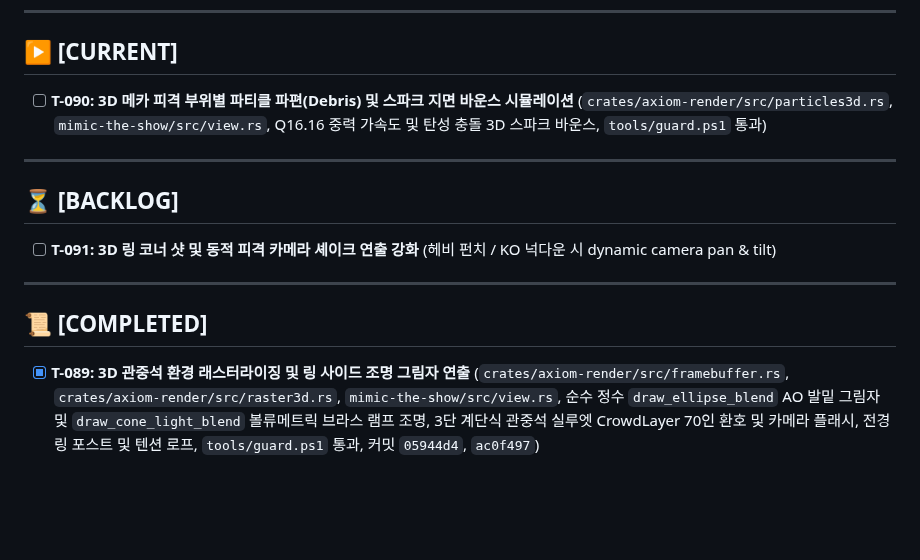
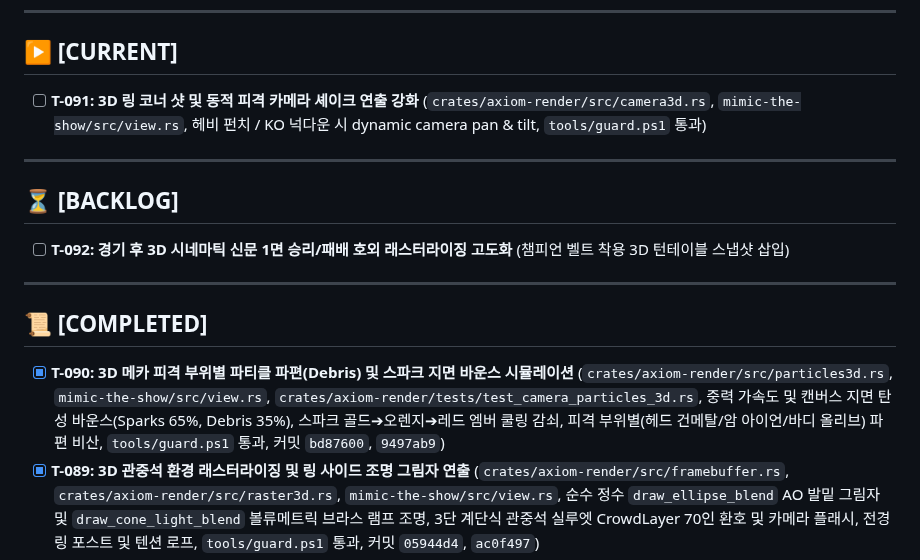
Before and after one commit to Hyedelle/Axiom, a Markdown page: docs/tasks.md, the part around the change. GitHub-like rendering; blank space fills up the shorter version.

Commit message:
docs(tasks): complete T-090 and set T-091 as current

```diff
--- a/docs/tasks.md
+++ b/docs/tasks.md
@@ -6,16 +6,17 @@
 ---
 
 ## ▶ [CURRENT]
-- [ ] **T-090: 3D 메카 피격 부위별 파티클 파편(Debris) 및 스파크 지면 바운스 시뮬레이션** (`crates/axiom-render/src/particles3d.rs`, `mimic-the-show/src/view.rs`, Q16.16 중력 가속도 및 탄성 충돌 3D 스파크 바운스, `tools/guard.ps1` 통과)
+- [ ] **T-091: 3D 링 코너 샷 및 동적 피격 카메라 셰이크 연출 강화** (`crates/axiom-render/src/camera3d.rs`, `mimic-the-show/src/view.rs`, 헤비 펀치 / KO 넉다운 시 dynamic camera pan & tilt, `tools/guard.ps1` 통과)
 
 ---
 
 ## ⏳ [BACKLOG]
-- [ ] **T-091: 3D 링 코너 샷 및 동적 피격 카메라 셰이크 연출 강화** (헤비 펀치 / KO 넉다운 시 dynamic camera pan & tilt)
+- [ ] **T-092: 경기 후 3D 시네마틱 신문 1면 승리/패배 호외 래스터라이징 고도화** (챔피언 벨트 착용 3D 턴테이블 스냅샷 삽입)
 
 ---
 
 ## 📜 [COMPLETED]
+- [x] **T-090: 3D 메카 피격 부위별 파티클 파편(Debris) 및 스파크 지면 바운스 시뮬레이션** (`crates/axiom-render/src/particles3d.rs`, `mimic-the-show/src/view.rs`, `crates/axiom-render/tests/test_camera_particles_3d.rs`, 중력 가속도 및 캔버스 지면 탄성 바운스(Sparks 65%, Debris 35%), 스파크 골드➔오렌지➔레드 엠버 쿨링 감쇠, 피격 부위별(헤드 건메탈/암 아이언/바디 올리브) 파편 비산, `tools/guard.ps1` 통과, 커밋 `bd87600`, `9497ab9`)
 - [x] **T-089: 3D 관중석 환경 래스터라이징 및 링 사이드 조명 그림자 연출** (`crates/axiom-render/src/framebuffer.rs`, `crates/axiom-render/src/raster3d.rs`, `mimic-the-show/src/view.rs`, 순수 정수 `draw_ellipse_blend` AO 발밑 그림자 및 `draw_cone_light_blend` 볼류메트릭 브라스 램프 조명, 3단 계단식 관중석 실루엣 CrowdLayer 70인 환호 및 카메라 플래시, 전경 링 포스트 및 텐션 로프, `tools/guard.ps1` 통과, 커밋 `05944d4`, `ac0f497`)
 - [x] **T-088: 인바운드 드래프트 및 퍽 선택 화면 3D 파츠 회전 프리뷰** (`mimic-the-show/src/view.rs`, `mimic-the-show/src/bin/capture_screens.rs`, 카드 프레임 내부 오라클 아이/피스톤 암/보일러 코어 3D 단일 메시 회전 래스터라이징, `tools/guard.ps1` 통과, 커밋 `97f744e`)
 - [x] **T-087: 오디오 음향 합성 3D 거리 감쇄 및 증기 릴리즈 SFX 완전 사상** (`mimic-the-show/src/sound.rs`, `mimic-the-show/src/view.rs`, `crates/axiom-cli/src/sound.rs`, `steel-the-show` 정본 5개 타격 오디오 레이어(lay_knock/lay_body/lay_tail/lay_ring/lay_boom) 및 고압 스팀 밸브 개폐/배출음 0-Float PCM 합성, 3D 거리 감쇄/스테레오 패닝, 잽/크로스/훅/카운터/KO 타격감 차등화, 테스트 및 `tools/guard.ps1` 통과, 커밋 `167e02b`)
```
